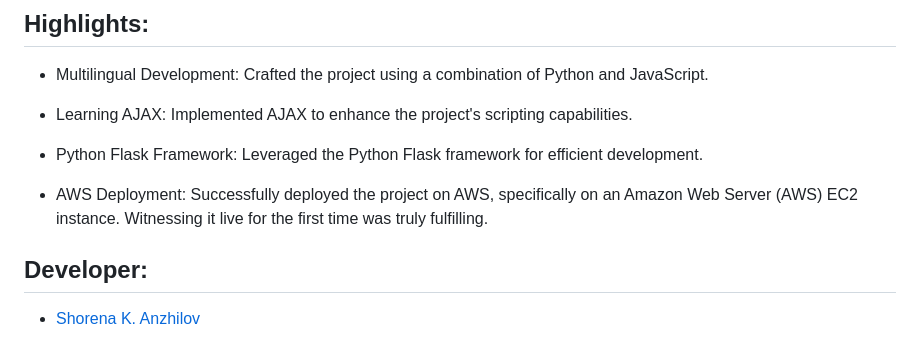
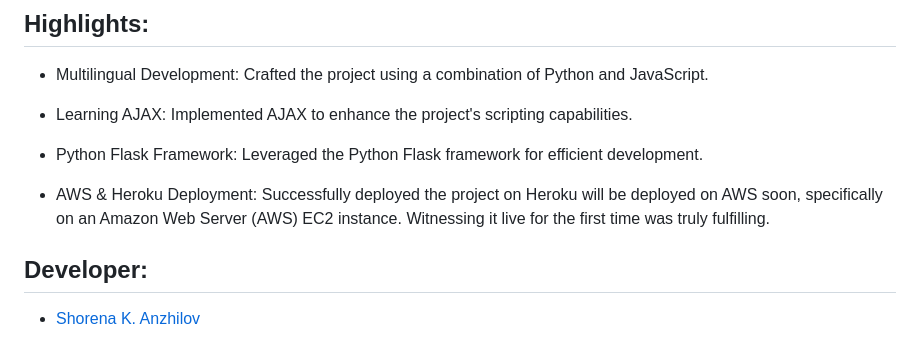
Before and after one commit to ShorenaK/BlackJack-AWS, a Markdown page: README.md, the part around the change printed below. GitHub-like rendering.

Commit message:
heroku url

```diff
--- a/README.md
+++ b/README.md
@@ -107,7 +107,7 @@ Further align the game with traditional blackjack rules, ensuring a more authent
 
 - Python Flask Framework: Leveraged the Python Flask framework for efficient development.
 
-- AWS Deployment: Successfully deployed the project on AWS, specifically on an Amazon Web Server (AWS) EC2 instance. Witnessing it live for the first time was truly fulfilling.
+- AWS & Heroku Deployment: Successfully deployed the project on Heroku will be deployed on AWS soon, specifically on an Amazon Web Server (AWS) EC2 instance. Witnessing it live for the first time was truly fulfilling.
 
 ## Developer:
 - [Shorena K. Anzhilov](https://github.com/ShorenaK)
```
Also changed, not shown: other parts of README.md (+1 -1 lines).
